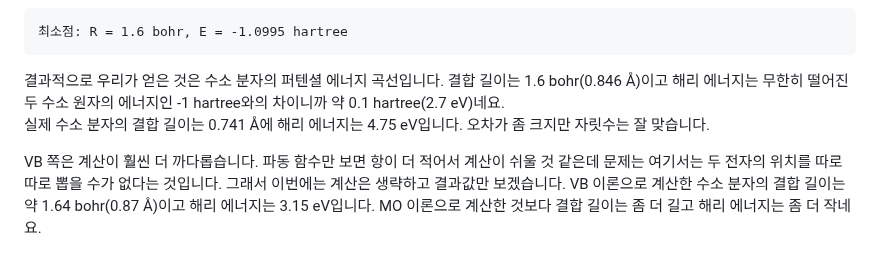
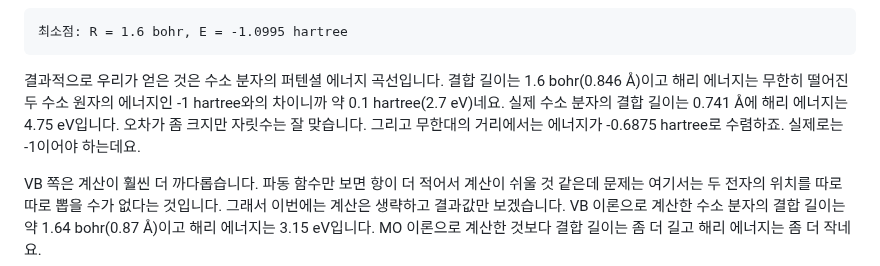
Before and after one commit to Quree2357/quantum-chemistry-with-python, a Markdown page: pages/12-04-hydrogen-molecule.md, the part around the change. Drawn GitHub-style.

Commit message:
Update 12-04 again

````diff
--- a/pages/12-04-hydrogen-molecule.md
+++ b/pages/12-04-hydrogen-molecule.md
@@ -179,8 +179,7 @@ print(f"\n최소점: R = {Rs[i]} bohr, E = {Es[i]:.4f} hartree")
 최소점: R = 1.6 bohr, E = -1.0995 hartree
 ```
 
-결과적으로 우리가 얻은 것은 수소 분자의 퍼텐셜 에너지 곡선입니다. 결합 길이는 1.6 bohr(0.846 Å)이고 해리 에너지는 무한히 떨어진 두 수소 원자의 에너지인 -1 hartree와의 차이니까 약 0.1 hartree(2.7 eV)네요.
-실제 수소 분자의 결합 길이는 0.741 Å에 해리 에너지는 4.75 eV입니다. 오차가 좀 크지만 자릿수는 잘 맞습니다.
+결과적으로 우리가 얻은 것은 수소 분자의 퍼텐셜 에너지 곡선입니다. 결합 길이는 1.6 bohr(0.846 Å)이고 해리 에너지는 무한히 떨어진 두 수소 원자의 에너지인 -1 hartree와의 차이니까 약 0.1 hartree(2.7 eV)네요. 실제 수소 분자의 결합 길이는 0.741 Å에 해리 에너지는 4.75 eV입니다. 오차가 좀 크지만 자릿수는 잘 맞습니다. 그리고 무한대의 거리에서는 에너지가 -0.6875 hartree로 수렴하죠. 실제로는 -1이어야 하는데요.
 
 VB 쪽은 계산이 훨씬 더 까다롭습니다. 파동 함수만 보면 항이 더 적어서 계산이 쉬울 것 같은데 문제는 여기서는 두 전자의 위치를 따로따로 뽑을 수가 없다는 것입니다. 그래서 이번에는 계산은 생략하고 결과값만 보겠습니다. VB 이론으로 계산한 수소 분자의 결합 길이는 약 1.64 bohr(0.87 Å)이고 해리 에너지는 3.15 eV입니다. MO 이론으로 계산한 것보다 결합 길이는 좀 더 길고 해리 에너지는 좀 더 작네요.
 
````
Also changed, not shown: assets/image-97.png (added), 1 other file.
